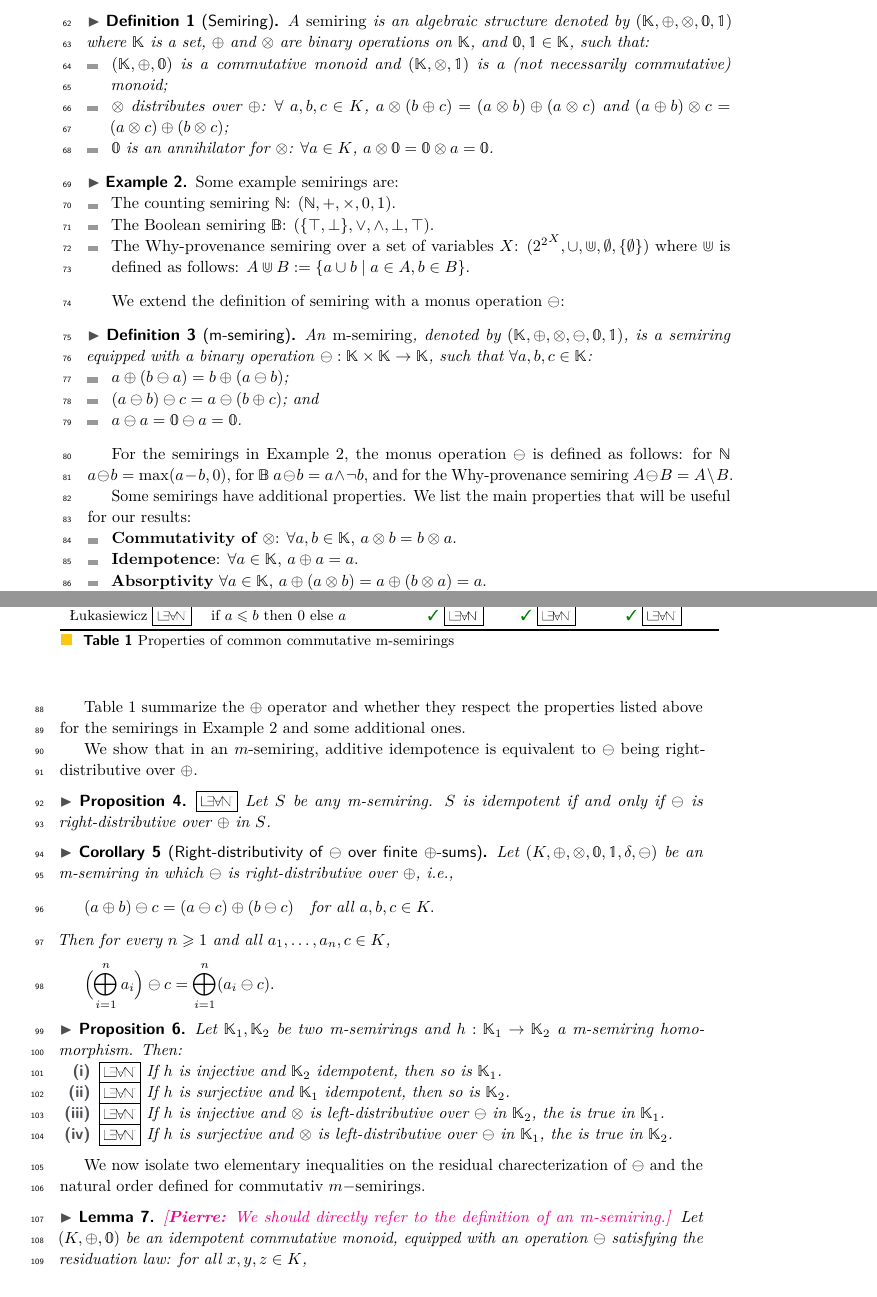
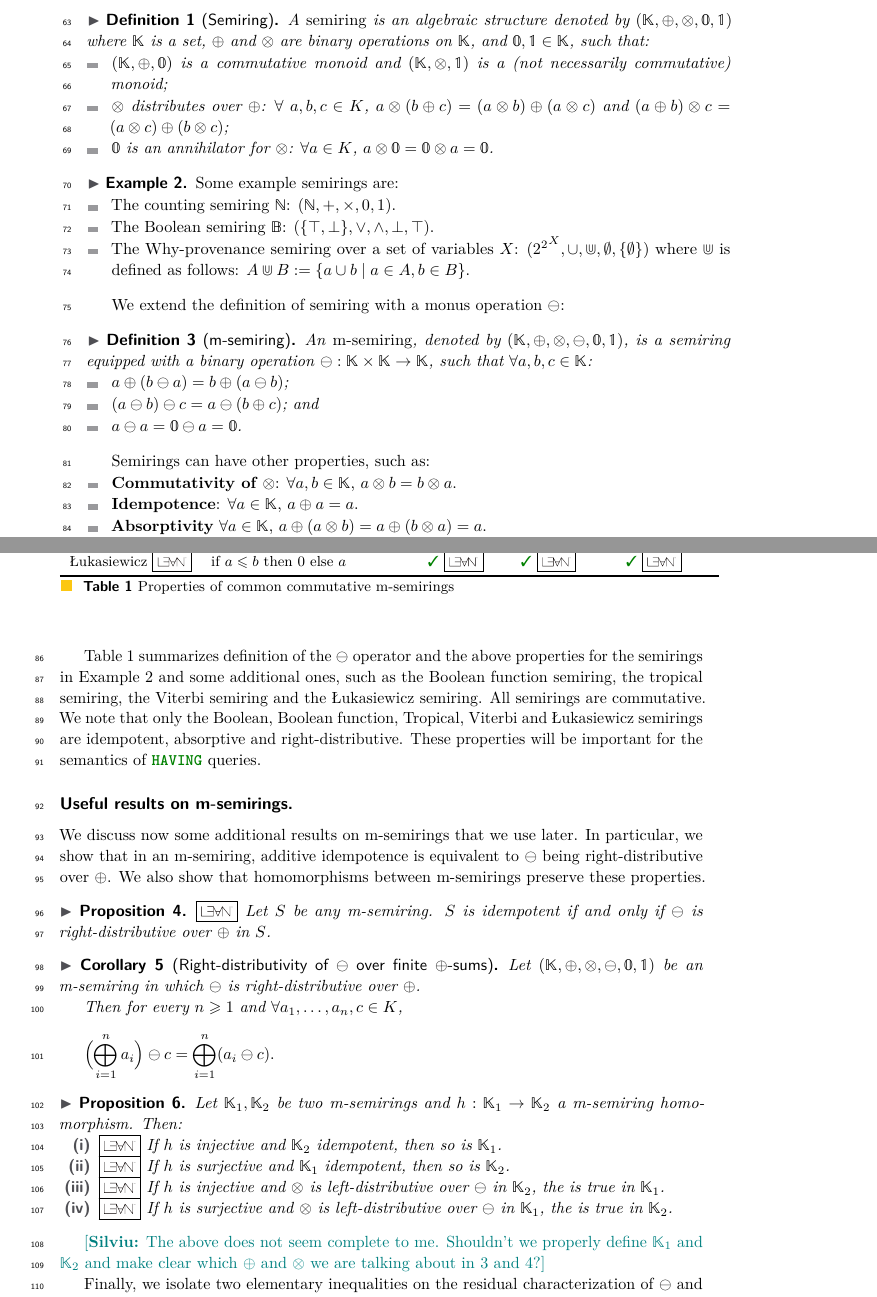
Before and after one commit to pratik2358/provsql_having, a LaTeX paper (main.tex, which reads preliminaries.tex): two parts of pages 2 and 3 of 19 before the commit and two parts of pages 2 and 3 of 20 after it, joined at a grey line, cut so that both start at the same text. Compiled offline with pdfLaTeX.

Commit message:
preliminaries: semirings and results

```diff
--- a/preliminaries.tex
+++ b/preliminaries.tex
@@ -45,9 +47,7 @@ We extend the definition of semiring with a monus operation $\ominus$:
   \end{itemize}
 \end{definition}
 
-For the semirings in Example~\ref{ex:semirings}, the monus operation $\ominus$ is defined as follows: for $\mathbb N$ $a\ominus b = \max(a-b,0)$, for $\mathbb B$ $a\ominus b = a\land \lnot b$, and for the Why-provenance semiring  $A\ominus B = A\setminus B$.
-
-Some semirings have additional properties. We list the main properties that will be useful for our results:
+Semirings can have other properties, such as:
 \begin{itemize}
   \item \textbf{Commutativity of $\otimes$}: $\forall a,b\in \mathbb K$, $a\otimes b = b\otimes a$.
   \item \textbf{Idempotence}: $\forall a\in \mathbb K$, $a\oplus a = a$.
@@ -57,10 +57,10 @@ Some semirings have additional properties. We list the main properties that will
 
 \input{table_semirings}
 
-Table~\ref{tab:semirings} summarize the $\oplus$ operator and whether they respect the properties listed above for the semirings in Example~\ref{ex:semirings} and some additional ones.
+Table~\ref{tab:semirings} summarizes definition of the $\ominus$ operator and the above properties for the semirings in Example~\ref{ex:semirings} and some additional ones,  such as the Boolean function semiring, the tropical semiring, the Viterbi semiring and the \L ukasiewicz semiring.
+All semirings are commutative. We note that only the Boolean, Boolean function, Tropical, Viterbi and \L ukasiewicz semirings are idempotent, absorptive and right-distributive. These properties will be important for the semantics of \sql{HAVING} queries.
 
-We show that in an $m$-semiring, additive idempotence is equivalent to $\ominus$ being right-distributive over $\oplus$.
-
+\paragraph*{Useful results on m-semirings.} We discuss now some additional results on m-semirings that we use later. In particular, we show that in an m-semiring, additive idempotence is equivalent to $\ominus$ being right-distributive over $\oplus$. We also show that homomorphisms between m-semirings preserve these properties.
 \begin{propositionrep}
   \lean{SemiringWithMonus}{idempotent_iff_add_monus}
   Let $S$ be any m-semiring. $S$ is idempotent if and only if $\ominus$
@@ -116,13 +116,10 @@ Both sides, prove the equivalence.
 %   homomorphism. Then $h$ is an m-semiring homomorphism.
 % \end{proposition}
 \begin{corollaryrep}[Right-distributivity of $\ominus$ over finite $\oplus$-sums]\label{lem:finite-add-monus}
-Let \((K,\oplus,\otimes,\mathbb{0},\mathbb{1},\delta,\ominus)\) be an
-m-semiring in which \(\ominus\) is right-distributive over \(\oplus\), i.e.,
-\[
-(a \oplus b) \ominus c = (a \ominus c) \oplus (b \ominus c)
-\quad\text{for all } a,b,c \in K.
-\]
-Then for every \(n \ge 1\) and all \(a_1,\dots,a_n,c \in K\),
+Let \((\mathbb K,\oplus,\otimes,\ominus,\mathbb{0},\mathbb{1})\) be an
+m-semiring in which \(\ominus\) is right-distributive over \(\oplus\).
+
+Then for every \(n \ge 1\) and \(\forall a_1,\dots,a_n,c \in K\),
 \[
 \Bigl(\bigoplus_{i=1}^n a_i\Bigr)\ominus c
 =
@@ -177,19 +174,17 @@ induction hypothesis.
     \end{enumerate}
 \end{proposition}
 
-We now isolate two elementary inequalities on the residual charecterization of $\ominus$ and the natural order defined for commutativ $m-$semirings.
+\sil{The above does not seem complete to me. Shouldn't we properly define $\mathbb K_1$ and $\mathbb K_2$ and make clear which $\oplus$ and $\otimes$ we are talking about in 3 and 4?}
+
+Finally, we isolate two elementary inequalities on the residual characterization of $\ominus$ and the natural order defined for commutative $m-$semirings.
 \begin{lemmarep}\label{lem:x-y<=x}
-  \pierre{We should directly refer to the definition of an m-semiring.}
-Let $(K,\oplus,\mathbb 0)$ be an idempotent commutative monoid, equipped with an
-operation $\ominus$ satisfying the residuation law: for all $x,y,z\in K$,
+  Let $(\mathbb K,\oplus,\otimes,\ominus,\mathbb 0,\mathbb 1)$ be a idempotent commutative m-semiring, where $\ominus$ satisfies the residuation law:
 \begin{equation}\label{eq:residuation-monus}
   x\ominus y \le z \quad\Longleftrightarrow\quad x \le y\oplus z,
 \end{equation}
 where $\le$ is the natural order $a\le b \iff a\oplus b=b$.
-Then for all $x,y\in K$,
-\[
-  x\ominus y \le x.
-\]
+
+Then $\forall x,y\in \mathbb K$, $x\ominus y \le x$.
 \end{lemmarep}
 
 \begin{appendixproof}
```
Also changed, not shown: preliminaries.tex (13 more changed lines).
